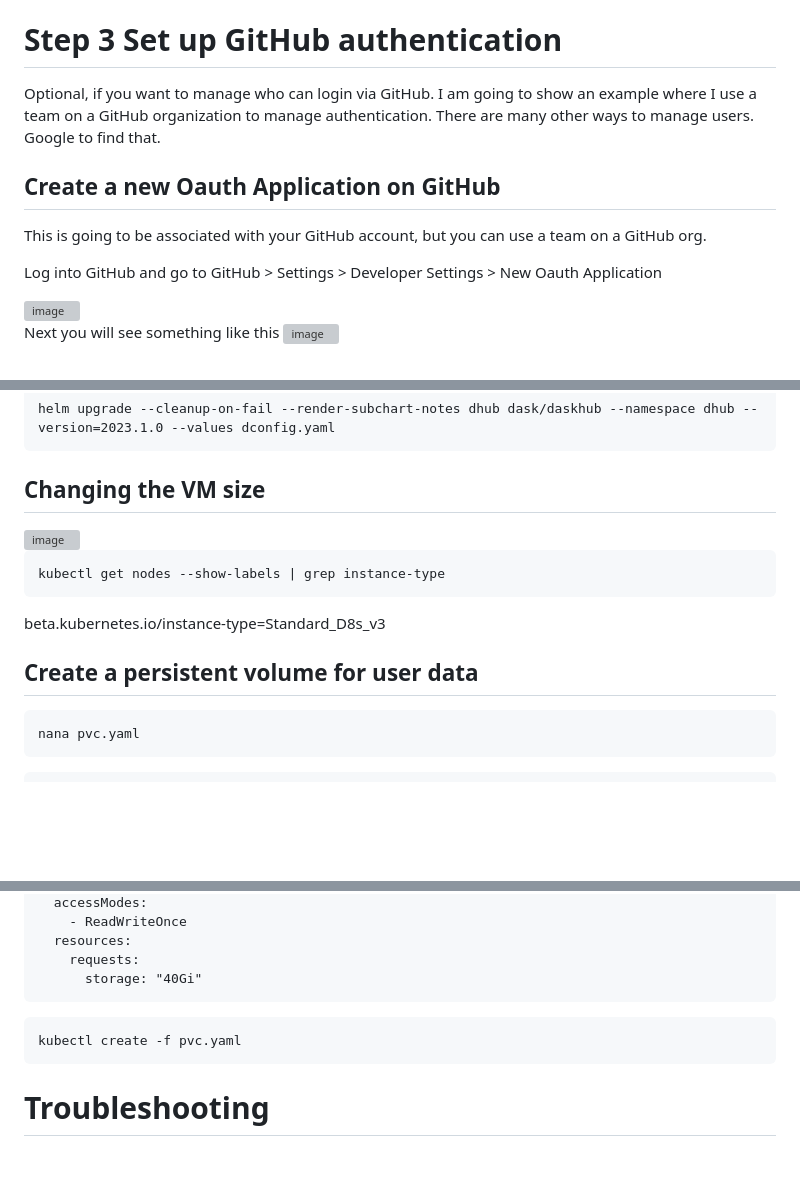
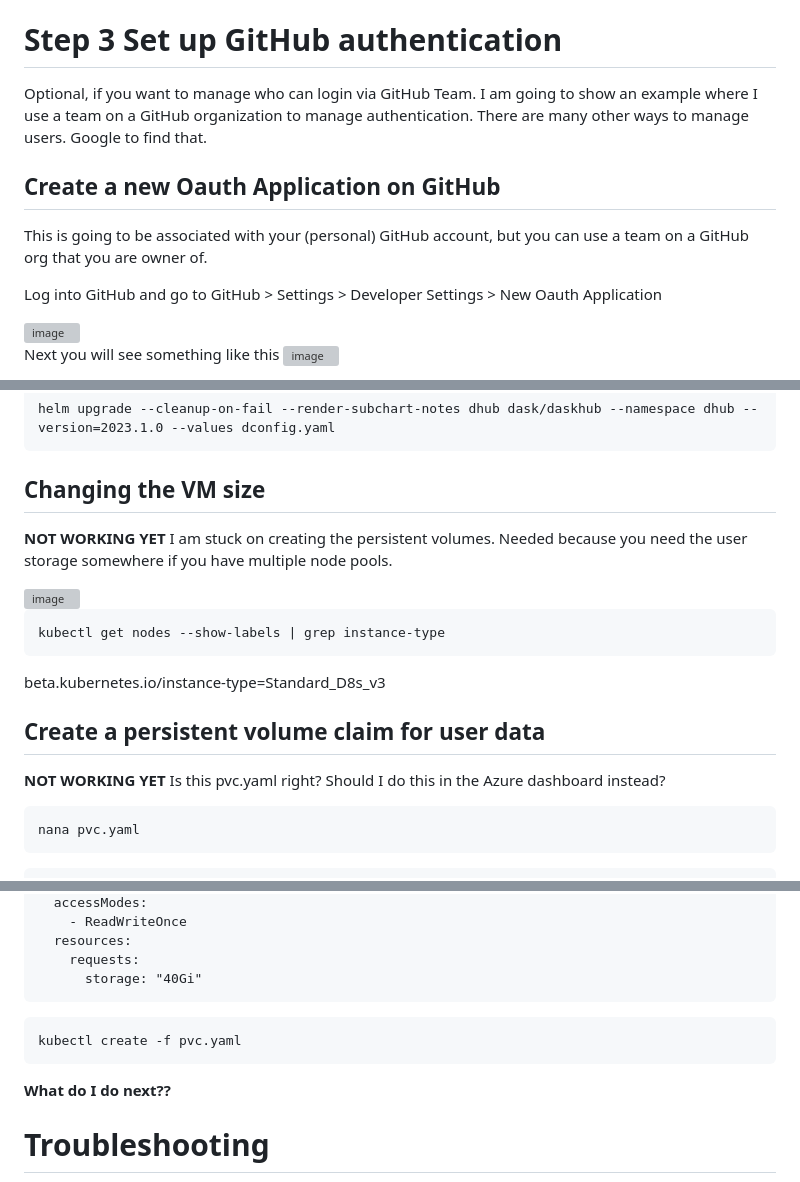
Before and after one commit to nmfs-opensci/nmfs-jhub, a Markdown page: Set-up-daskhub.md, 3 parts joined by grey strips. Rendered like a GitHub page; blank space fills up the shorter version; grey boxes are pictures that could not be loaded.

````diff
--- a/Set-up-daskhub.md
+++ b/Set-up-daskhub.md
@@ -153,11 +153,11 @@ Try `https:\\dhub.bluemountain123.live`
 
 # Step 3 Set up GitHub authentication
 
-Optional, if you want to manage who can login via GitHub. I am going to show an example where I use a team on a GitHub organization to manage authentication. There are many other ways to manage users. Google to find that.
+Optional, if you want to manage who can login via GitHub Team. I am going to show an example where I use a team on a GitHub organization to manage authentication. There are many other ways to manage users. Google to find that.
 
 ## Create a new Oauth Application on GitHub
 
-This is going to be associated with your GitHub account, but you can use a team on a GitHub org.
+This is going to be associated with your (personal) GitHub account, but you can use a team on a GitHub org that you are owner of.
 
 Log into GitHub and go to GitHub > Settings > Developer Settings > New Oauth Application
 
@@ -272,6 +272,8 @@ helm upgrade --cleanup-on-fail --render-subchart-notes dhub dask/daskhub --names
 
 ## Changing the VM size
 
+**NOT WORKING YET** I am stuck on creating the persistent volumes. Needed because you need the user storage somewhere if you have multiple node pools.
+
 <img width="825" alt="image" src="https://github.com/nmfs-opensci/nmfs-jhub/assets/2545978/5a354f55-b77d-44a7-8ad5-c8597fb662c4">
 
 ```
@@ -281,7 +283,9 @@ kubectl get nodes --show-labels | grep instance-type
 beta.kubernetes.io/instance-type=Standard_D8s_v3
 
 
-## Create a persistent volume for user data
+## Create a persistent volume claim for user data
+
+**NOT WORKING YET** Is this pvc.yaml right? Should I do this in the Azure dashboard instead?
 
 ```
 nana pvc.yaml
@@ -307,6 +311,9 @@ spec:
 kubectl create -f pvc.yaml
 ```
 
+**What do I do next??**
+
+
 # Troubleshooting
 
 * I cannot clone repos in the JupyterHub. Restart the server. In Jupyter, File > Hub Control Panel > Stop My Server.
````
Also changed, not shown: other parts of Set-up-daskhub.md (+12 -12 lines).
